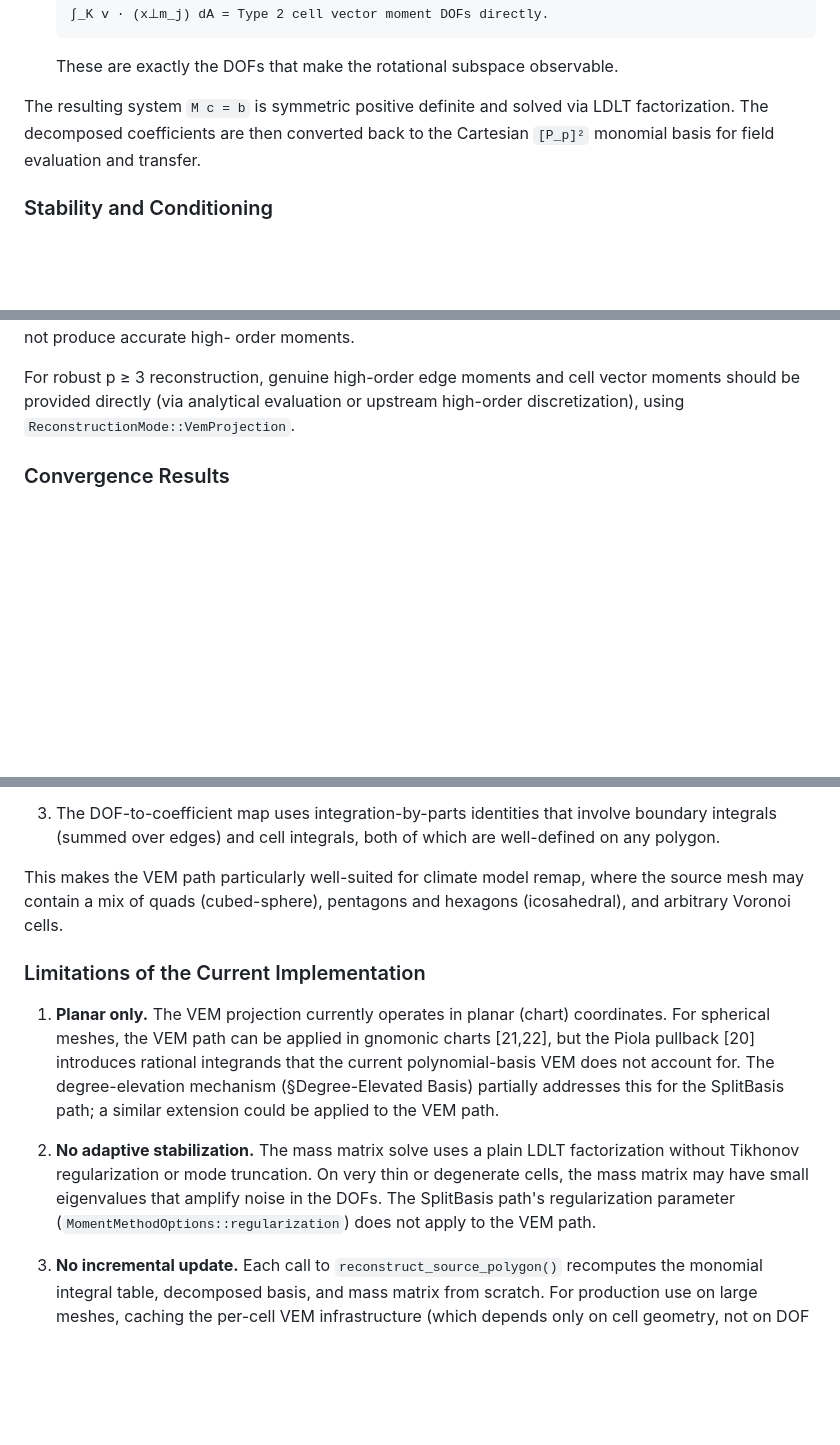
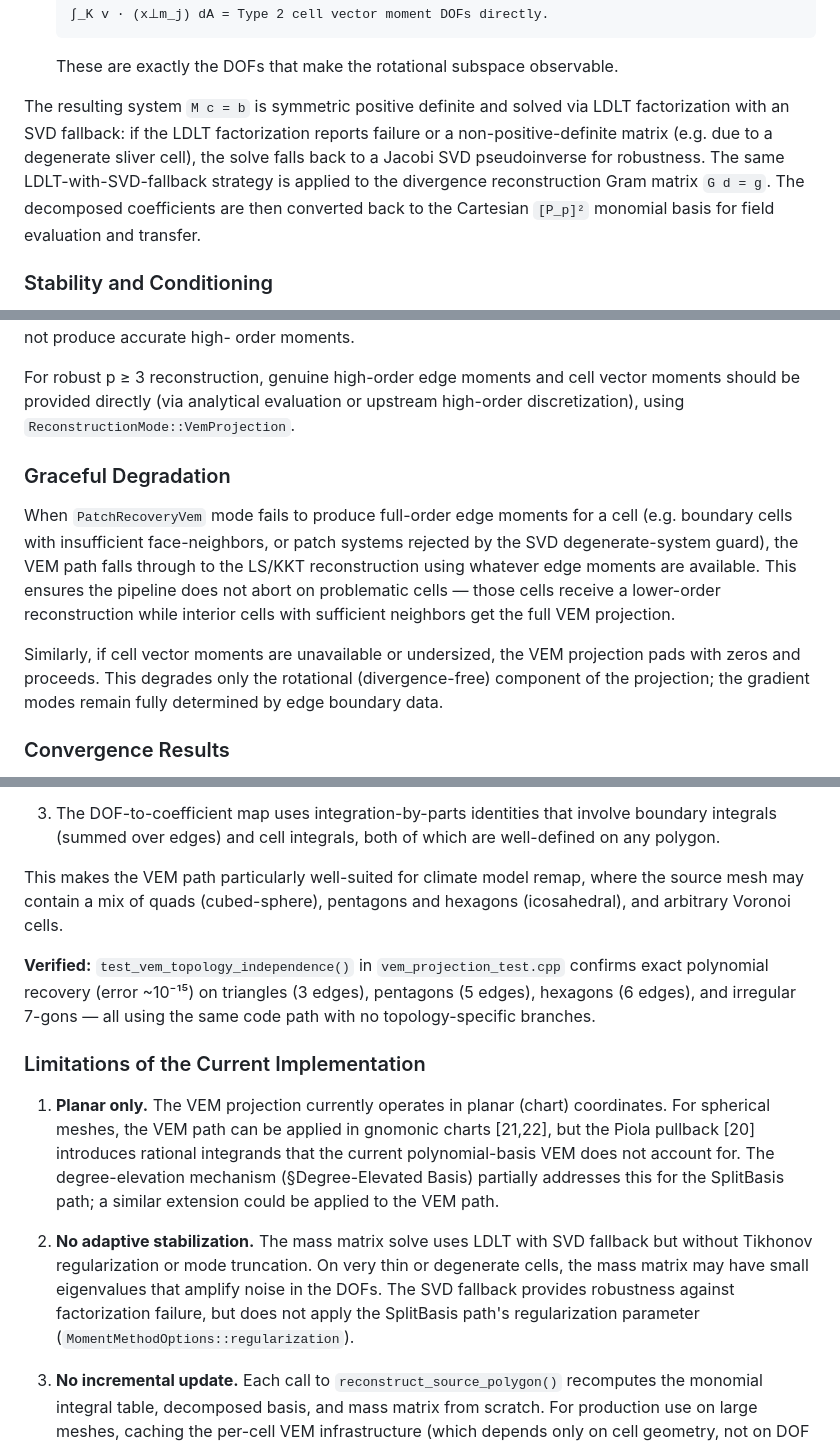
Before and after one commit to vijaysm/harmonic-remap, a Markdown page: docs/code_documentation.md, 3 parts joined by grey strips. GitHub-like rendering; blank space fills up the shorter version.

```diff
--- a/docs/code_documentation.md
+++ b/docs/code_documentation.md
@@ -549,8 +613,13 @@ and b are **exactly computable** from the DOFs:
   These are exactly the DOFs that make the rotational subspace observable.
 
 The resulting system `M c = b` is symmetric positive definite and solved via
-LDLT factorization.  The decomposed coefficients are then converted back to
-the Cartesian `[P_p]²` monomial basis for field evaluation and transfer.
+LDLT factorization with an SVD fallback: if the LDLT factorization reports
+failure or a non-positive-definite matrix (e.g. due to a degenerate sliver
+cell), the solve falls back to a Jacobi SVD pseudoinverse for robustness.
+The same LDLT-with-SVD-fallback strategy is applied to the divergence
+reconstruction Gram matrix `G d = g`.  The decomposed coefficients are then
+converted back to the Cartesian `[P_p]²` monomial basis for field evaluation
+and transfer.
 
 ### Stability and Conditioning
 
@@ -838,6 +911,21 @@ order moments.
 For robust p ≥ 3 reconstruction, genuine high-order edge moments and cell
 vector moments should be provided directly (via analytical evaluation or
 upstream high-order discretization), using `ReconstructionMode::VemProjection`.
+
+### Graceful Degradation
+
+When `PatchRecoveryVem` mode fails to produce full-order edge moments for a
+cell (e.g. boundary cells with insufficient face-neighbors, or patch systems
+rejected by the SVD degenerate-system guard), the VEM path falls through to
+the LS/KKT reconstruction using whatever edge moments are available.  This
+ensures the pipeline does not abort on problematic cells — those cells receive
+a lower-order reconstruction while interior cells with sufficient neighbors
+get the full VEM projection.
+
+Similarly, if cell vector moments are unavailable or undersized, the VEM
+projection pads with zeros and proceeds.  This degrades only the rotational
+(divergence-free) component of the projection; the gradient modes remain fully
+determined by edge boundary data.
 
 ### Convergence Results
 
@@ -1100,6 +1188,11 @@ This makes the VEM path particularly well-suited for climate model remap,
 where the source mesh may contain a mix of quads (cubed-sphere), pentagons
 and hexagons (icosahedral), and arbitrary Voronoi cells.
 
+**Verified:** `test_vem_topology_independence()` in `vem_projection_test.cpp`
+confirms exact polynomial recovery (error ~10⁻¹⁵) on triangles (3 edges),
+pentagons (5 edges), hexagons (6 edges), and irregular 7-gons — all using
+the same code path with no topology-specific branches.
+
 ### Limitations of the Current Implementation
 
 1. **Planar only.**  The VEM projection currently operates in planar
@@ -1111,12 +1204,12 @@ and hexagons (icosahedral), and arbitrary Voronoi cells.
    addresses this for the SplitBasis path; a similar extension could be
    applied to the VEM path.
 
-2. **No adaptive stabilization.**  The mass matrix solve uses a plain LDLT
-   factorization without Tikhonov regularization or mode truncation.  On
+2. **No adaptive stabilization.**  The mass matrix solve uses LDLT with SVD
+   fallback but without Tikhonov regularization or mode truncation.  On
    very thin or degenerate cells, the mass matrix may have small eigenvalues
-   that amplify noise in the DOFs.  The SplitBasis path's regularization
-   parameter (`MomentMethodOptions::regularization`) does not apply to the
-   VEM path.
+   that amplify noise in the DOFs.  The SVD fallback provides robustness
+   against factorization failure, but does not apply the SplitBasis path's
+   regularization parameter (`MomentMethodOptions::regularization`).
 
 3. **No incremental update.**  Each call to `reconstruct_source_polygon()`
    recomputes the monomial integral table, decomposed basis, and mass matrix
```
Also changed, not shown: other parts of docs/code_documentation.md (+69 -1 lines).
